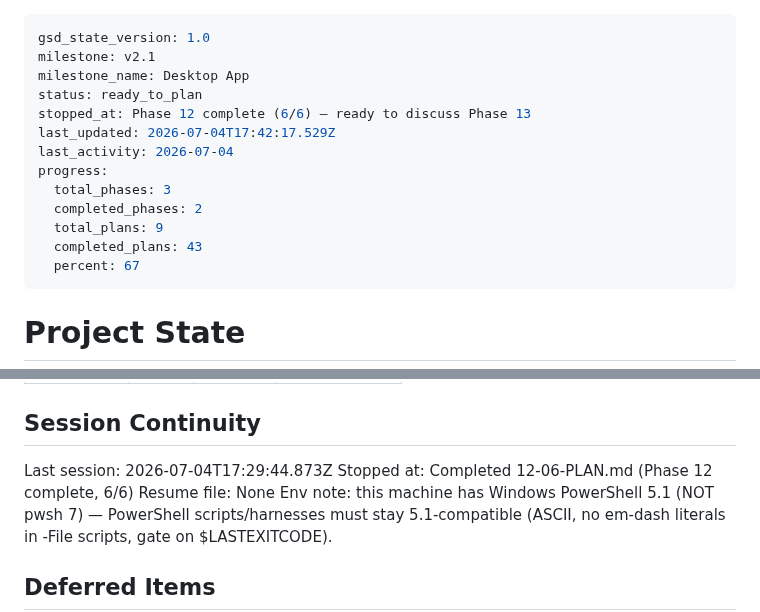
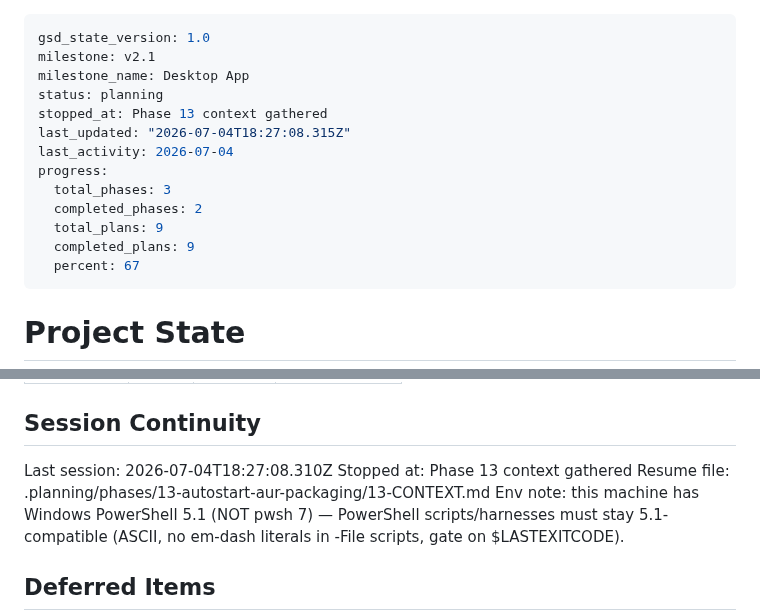
Before and after one commit to danitrrga/nightguard-control, a Markdown page: .planning/STATE.md, 2 parts joined by grey strips. Rendered like a GitHub page.

Commit message:
docs(state): record phase 13 context session

```diff
--- a/.planning/STATE.md
+++ b/.planning/STATE.md
@@ -2,15 +2,15 @@
 gsd_state_version: 1.0
 milestone: v2.1
 milestone_name: Desktop App
-status: ready_to_plan
-stopped_at: Phase 12 complete (6/6) — ready to discuss Phase 13
-last_updated: 2026-07-04T17:42:17.529Z
+status: planning
+stopped_at: Phase 13 context gathered
+last_updated: "2026-07-04T18:27:08.315Z"
 last_activity: 2026-07-04
 progress:
   total_phases: 3
   completed_phases: 2
   total_plans: 9
-  completed_plans: 43
+  completed_plans: 9
   percent: 67
 ---
 
@@ -177,9 +177,9 @@ Items acknowledged and carried forward from previous milestone close:
 
 ## Session Continuity
 
-Last session: 2026-07-04T17:29:44.873Z
-Stopped at: Completed 12-06-PLAN.md (Phase 12 complete, 6/6)
-Resume file: None
+Last session: 2026-07-04T18:27:08.310Z
+Stopped at: Phase 13 context gathered
+Resume file: .planning/phases/13-autostart-aur-packaging/13-CONTEXT.md
 Env note: this machine has Windows PowerShell 5.1 (NOT pwsh 7) — PowerShell scripts/harnesses must stay 5.1-compatible (ASCII, no em-dash literals in -File scripts, gate on $LASTEXITCODE).
 
 ## Deferred Items
```
